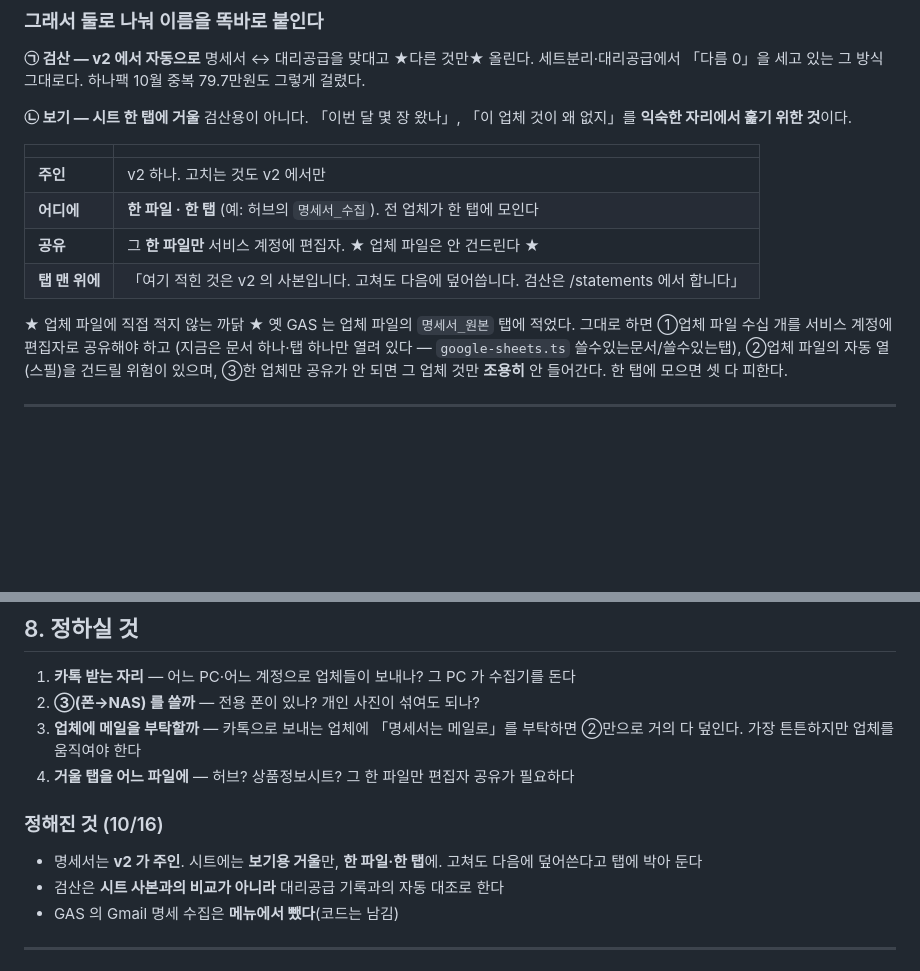
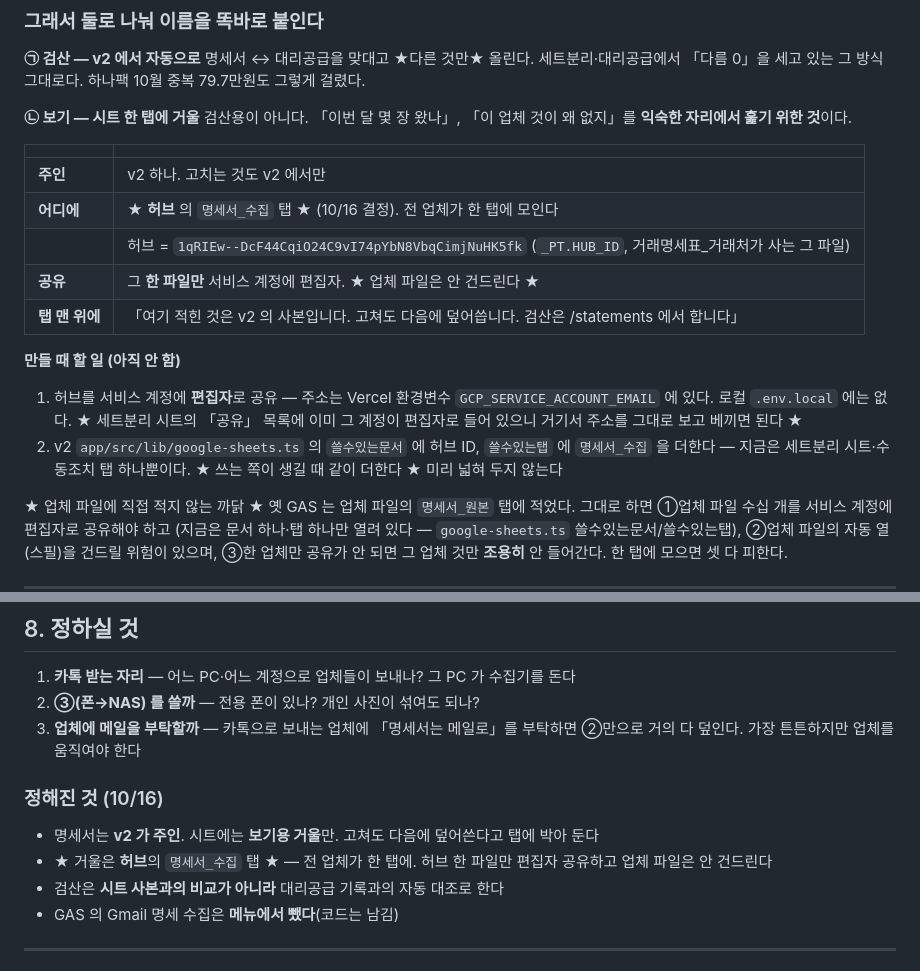
Before and after one commit to pack2u/sheet, a Markdown page: _docs/2026-10-16_카톡명세서_자동수집_기획.md, 2 parts joined by grey strips. Drawn GitHub-style; blank space fills up the shorter version.

Commit message:
docs(카톡명세서): 거울 탭은 허브의 「명세서_수집」 — 사장님 결정
> "거울 탭은 허브에 만들어줘"

허브 = 1qRIEw--DcF44CqiO24C9vI74pYbN8VbqCimjNuHK5fk (_PT.HUB_ID,
거래명세표_거래처가 사는 그 파일). 전 업체가 한 탭에 모인다.
허브 한 파일만 편집자 공유하고 업체 파일은 안 건드린다.

만들 때 할 일 둘을 적어 뒀다 —
 · 허브를 서비스 계정에 편집자 공유. 주소는 Vercel 환경변수에만 있어
   여기서는 못 읽는다. 세트분리 시트의 「공유」 목록에 이미 편집자로
   들어 있으니 거기서 베끼면 된다
 · v2 google-sheets.ts 의 쓸수있는문서·쓸수있는탭에 더하기.
   ★ 쓰는 쪽이 생길 때 같이 ★ — 미리 넓혀 두지 않는다

Co-Authored-By: Claude Opus 5 <noreply@anthropic.com>

```diff
--- a/_docs/2026-10-16_카톡명세서_자동수집_기획.md
+++ b/_docs/2026-10-16_카톡명세서_자동수집_기획.md
@@ -165,9 +165,20 @@ OCR 은 흐린 글자에서 흔들리는데 **두 번 다 같게 틀리는 일
 | | |
 |---|---|
 | **주인** | v2 하나. 고치는 것도 v2 에서만 |
-| **어디에** | **한 파일 · 한 탭** (예: 허브의 `명세서_수집`). 전 업체가 한 탭에 모인다 |
+| **어디에** | ★ **허브** 의 `명세서_수집` 탭 ★ (10/16 결정). 전 업체가 한 탭에 모인다 |
+| | 허브 = `1qRIEw--DcF44CqiO24C9vI74pYbN8VbqCimjNuHK5fk` (`_PT.HUB_ID`, 거래명세표_거래처가 사는 그 파일) |
 | **공유** | 그 **한 파일만** 서비스 계정에 편집자. ★ 업체 파일은 안 건드린다 ★ |
 | **탭 맨 위에** | 「여기 적힌 것은 v2 의 사본입니다. 고쳐도 다음에 덮어씁니다. 검산은 /statements 에서 합니다」 |
+
+**만들 때 할 일 (아직 안 함)**
+
+1. 허브를 서비스 계정에 **편집자**로 공유 — 주소는 Vercel 환경변수
+   `GCP_SERVICE_ACCOUNT_EMAIL` 에 있다. 로컬 `.env.local` 에는 없다.
+   ★ 세트분리 시트의 「공유」 목록에 이미 그 계정이 편집자로 들어 있으니
+     거기서 주소를 그대로 보고 베끼면 된다 ★
+2. v2 `app/src/lib/google-sheets.ts` 의 `쓸수있는문서` 에 허브 ID,
+   `쓸수있는탭` 에 `명세서_수집` 을 더한다 — 지금은 세트분리 시트·수동조치 탭
+   하나뿐이다. ★ 쓰는 쪽이 생길 때 같이 더한다 ★ 미리 넓혀 두지 않는다
 
 ★ 업체 파일에 직접 적지 않는 까닭 ★ 옛 GAS 는 업체 파일의 `명세서_원본` 탭에
 적었다. 그대로 하면 ①업체 파일 수십 개를 서비스 계정에 편집자로 공유해야 하고
@@ -209,12 +220,13 @@ OCR 은 흐린 글자에서 흔들리는데 **두 번 다 같게 틀리는 일
 2. **③(폰→NAS) 를 쓸까** — 전용 폰이 있나? 개인 사진이 섞여도 되나?
 3. **업체에 메일을 부탁할까** — 카톡으로 보내는 업체에 「명세서는 메일로」를 부탁하면
    ②만으로 거의 다 덮인다. 가장 튼튼하지만 업체를 움직여야 한다
-4. **거울 탭을 어느 파일에** — 허브? 상품정보시트? 그 한 파일만 편집자 공유가 필요하다
 
 ### 정해진 것 (10/16)
 
-- 명세서는 **v2 가 주인**. 시트에는 **보기용 거울**만, **한 파일·한 탭**에.
+- 명세서는 **v2 가 주인**. 시트에는 **보기용 거울**만.
   고쳐도 다음에 덮어쓴다고 탭에 박아 둔다
+- ★ 거울은 **허브**의 `명세서_수집` 탭 ★ — 전 업체가 한 탭에.
+  허브 한 파일만 편집자 공유하고 업체 파일은 안 건드린다
 - 검산은 **시트 사본과의 비교가 아니라** 대리공급 기록과의 자동 대조로 한다
 - GAS 의 Gmail 명세 수집은 **메뉴에서 뺐다**(코드는 남김)
 
```
